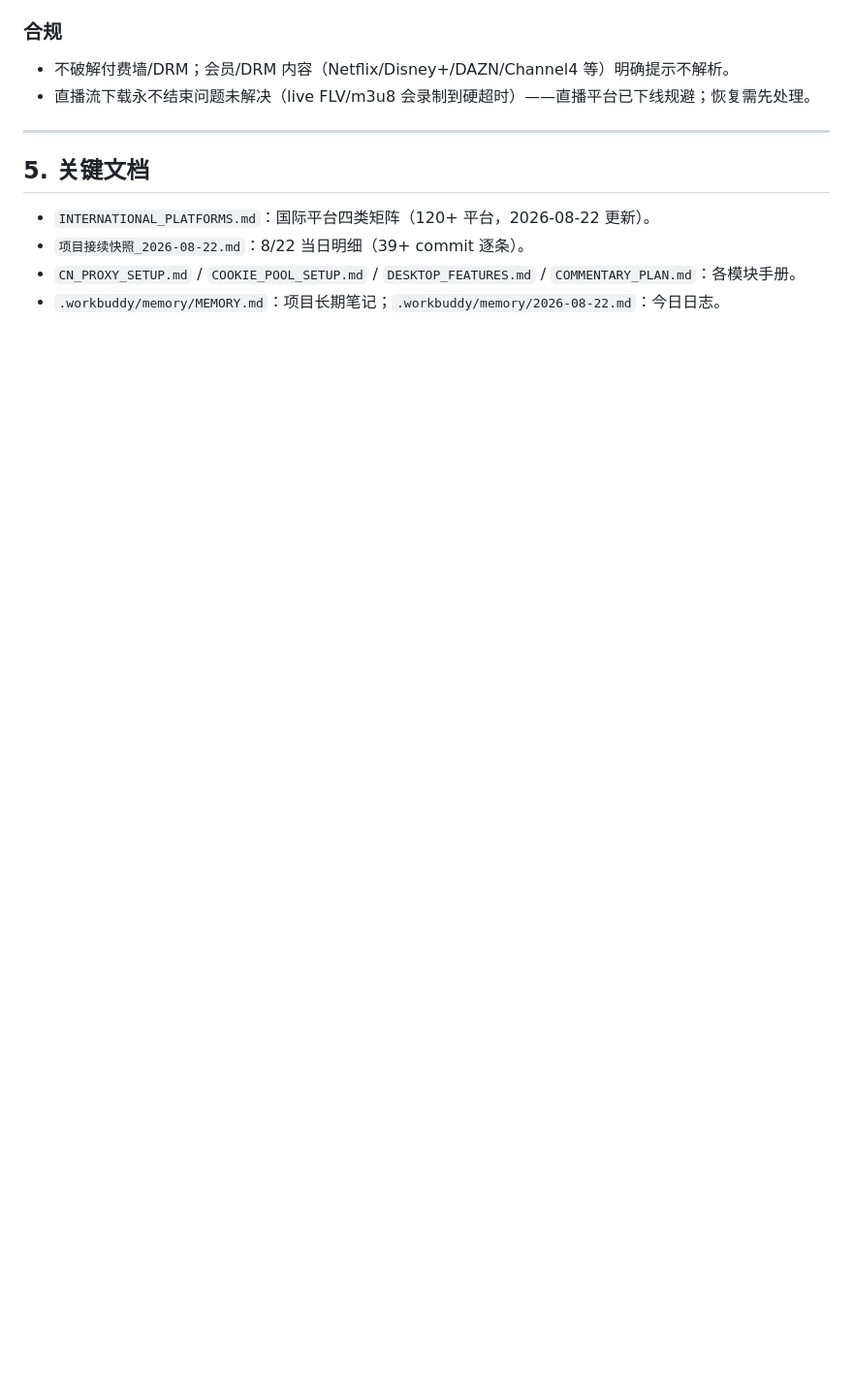
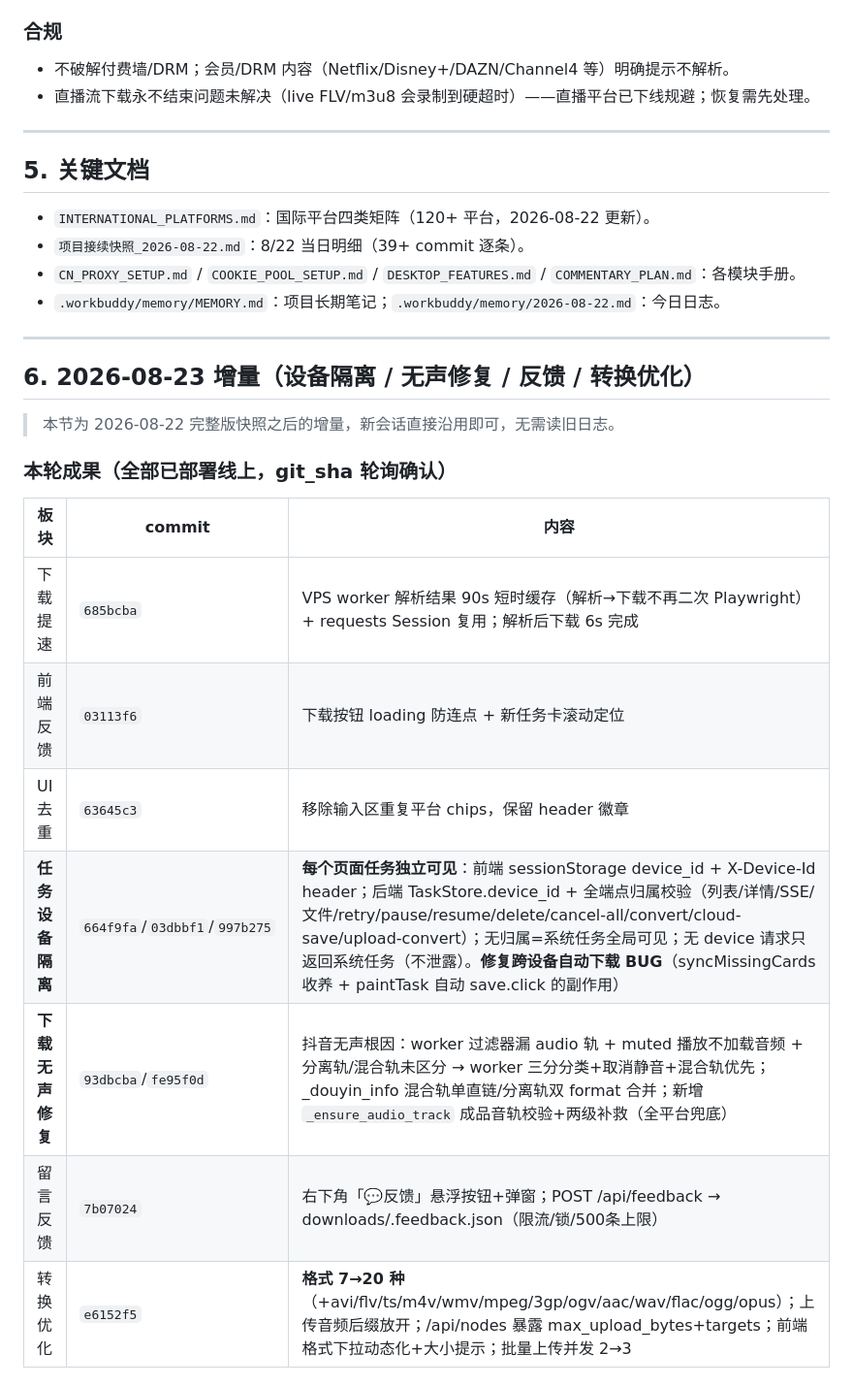
Before and after one commit to leydall0999-cell/video-downloader, a Markdown page: 项目接续快照_完整版_2026-08-22.md, the part around one of its changes. Shown at 97% size. Drawn GitHub-style; blank space fills up the shorter version.

Commit message:
docs: 项目接续快照追加 2026-08-23 增量（设备隔离/无声修复/反馈/转换优化）

```diff
--- a/项目接续快照_完整版_2026-08-22.md
+++ b/项目接续快照_完整版_2026-08-22.md
@@ -124,3 +124,21 @@
 - `项目接续快照_2026-08-22.md`：8/22 当日明细（39+ commit 逐条）。
 - `CN_PROXY_SETUP.md` / `COOKIE_POOL_SETUP.md` / `DESKTOP_FEATURES.md` / `COMMENTARY_PLAN.md`：各模块手册。
 - `.workbuddy/memory/MEMORY.md`：项目长期笔记；`.workbuddy/memory/2026-08-22.md`：今日日志。
+
+---
+
+## 6. 2026-08-23 增量（设备隔离 / 无声修复 / 反馈 / 转换优化）
+
+> 本节为 2026-08-22 完整版快照之后的增量，新会话直接沿用即可，无需读旧日志。
+
+### 本轮成果（全部已部署线上，git_sha 轮询确认）
+| 板块 | commit | 内容 |
+|---|---|---|
+| 下载提速 | `685bcba` | VPS worker 解析结果 90s 短时缓存（解析→下载不再二次 Playwright）+ requests Session 复用；解析后下载 6s 完成 |
+| 前端反馈 | `03113f6` | 下载按钮 loading 防连点 + 新任务卡滚动定位 |
+| UI 去重 | `63645c3` | 移除输入区重复平台 chips，保留 header 徽章 |
+| **任务设备隔离** | `664f9fa`/`03dbbf1`/`997b275` | **每个页面任务独立可见**：前端 sessionStorage device_id + X-Device-Id header；后端 TaskStore.device_id + 全端点归属校验（列表/详情/SSE/文件/retry/pause/resume/delete/cancel-all/convert/cloud-save/upload-convert）；无归属=系统任务全局可见；无 device 请求只返回系统任务（不泄露）。**修复跨设备自动下载 BUG**（syncMissingCards 收养 + paintTask 自动 save.click 的副作用） |
+| **下载无声修复** | `93dbcba`/`fe95f0d` | 抖音无声根因：worker 过滤器漏 audio 轨 + muted 播放不加载音频 + 分离轨/混合轨未区分 → worker 三分分类+取消静音+混合轨优先；_douyin_info 混合轨单直链/分离轨双 format 合并；新增 `_ensure_audio_track` 成品音轨校验+两级补救（全平台兜底） |
+| 留言反馈 | `7b07024` | 右下角「💬反馈」悬浮按钮+弹窗；POST /api/feedback → downloads/.feedback.json（限流/锁/500条上限） |
+| 转换优化 | `e6152f5` | **格式 7→20 种**（+avi/flv/ts/m4v/wmv/mpeg/3gp/ogv/aac/wav/flac/ogg/opus）；上传音频后缀放开；/api/nodes 暴露 max_upload_bytes+targets；前端格式下拉动态化+大小提示；批量上传并发 2→3 |
+
```
Also changed, not shown: other parts of 项目接续快照_完整版_2026-08-22.md (+19 -0 lines).
